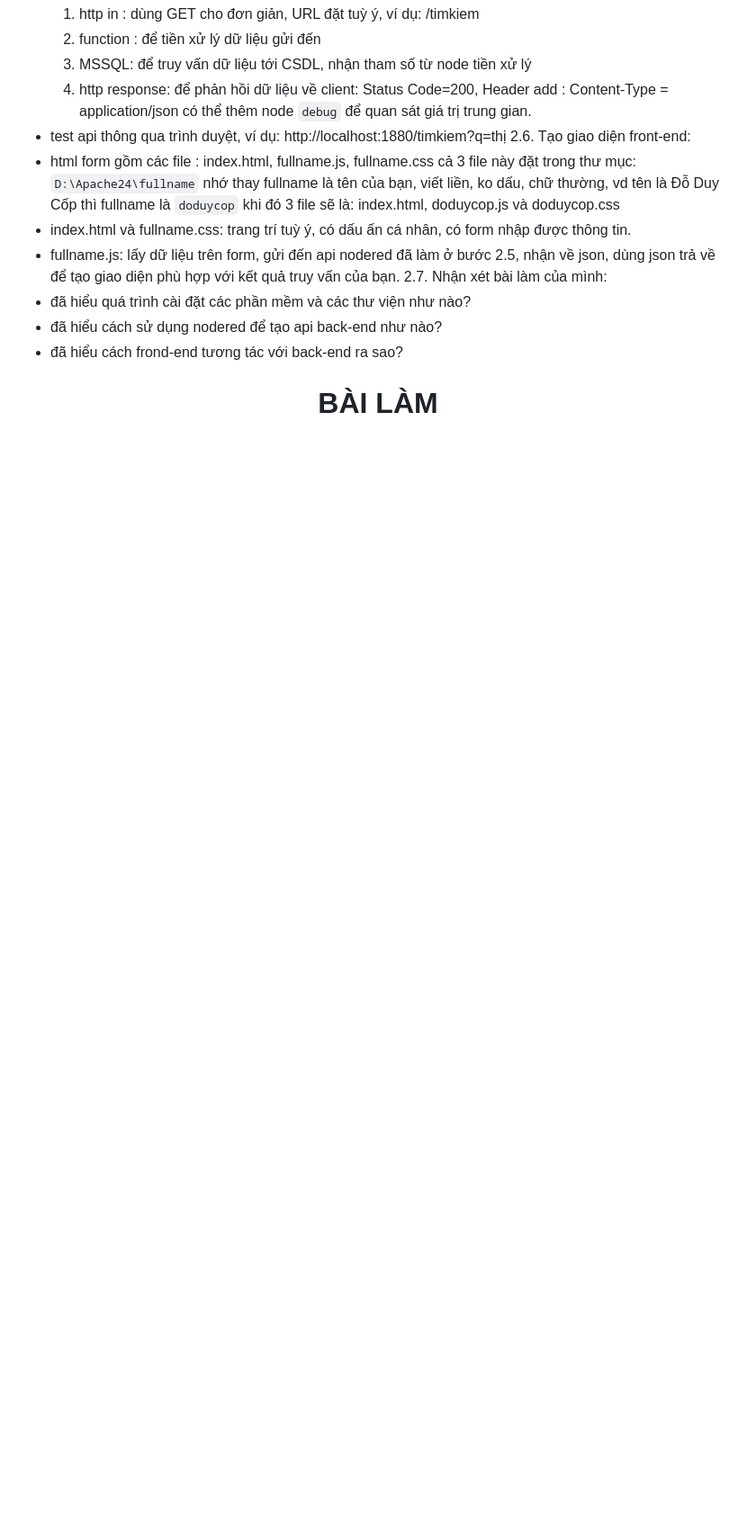
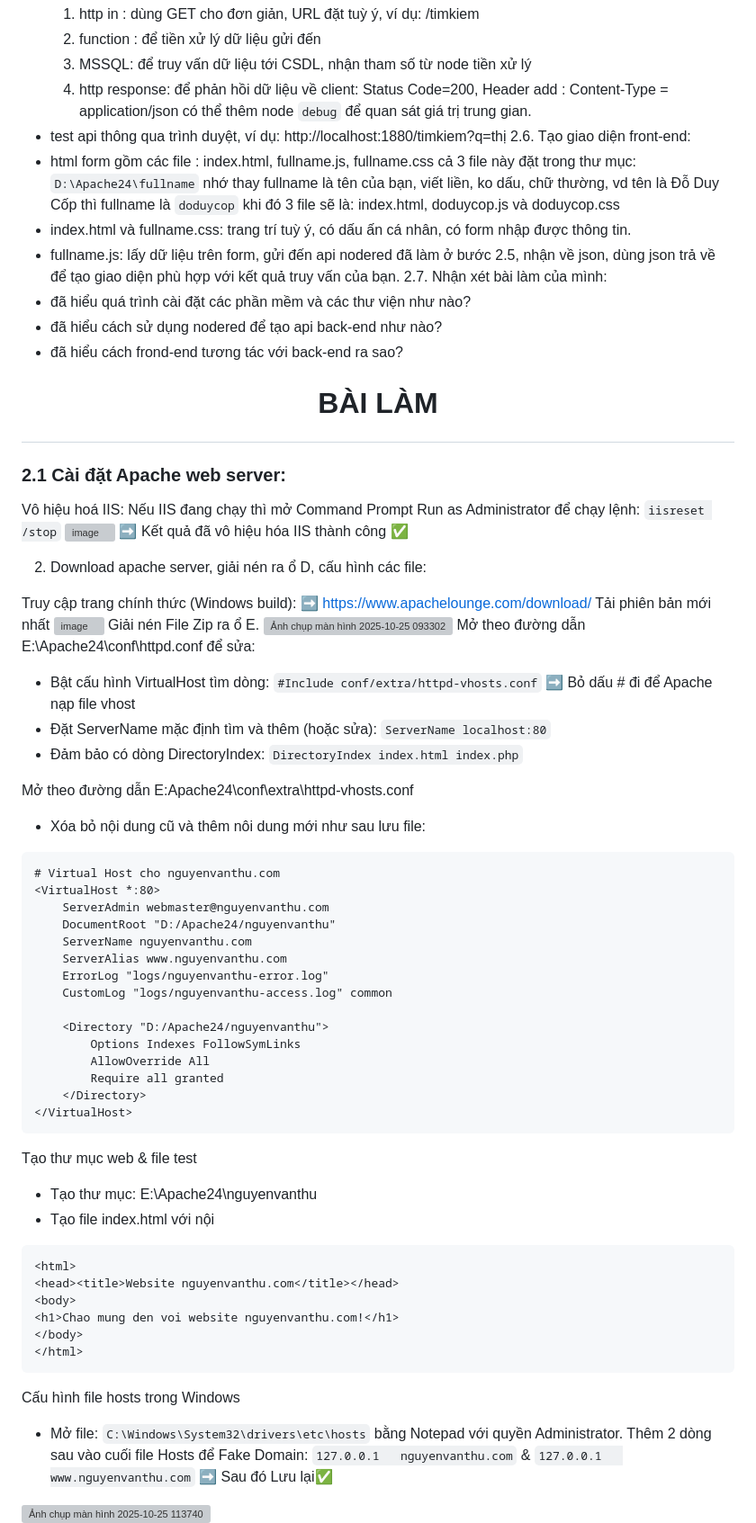
Before and after one commit to NguyenVanThu24/K58KTP_BAI2_WEB-BASED-APP-DEVELOPMENT, a Markdown page: README.md, the part around the change printed below. Shown: that part at 90% size. Rendered like a GitHub page; blank space fills up the shorter version; grey boxes are pictures that could not be loaded.

````diff
--- a/README.md
+++ b/README.md
@@ -72,8 +72,53 @@ node "D:\nodejs\nodered\node_modules\node-red\red.js" -u "D:\nodejs\nodered\work
 - đã hiểu cách frond-end tương tác với back-end ra sao?
 
 # <p align="center">BÀI LÀM</p>
+### 2.1 Cài đặt Apache web server:
+ Vô hiệu hoá IIS: Nếu IIS đang chạy thì mở Command Prompt Run as Administrator để chạy lệnh: `iisreset /stop`
+<img width="1105" height="273" alt="image" src="https://github.com/user-attachments/assets/7f1baa36-55e9-47bd-805a-48447d44f939" />
+➡️ Kết quả đã vô hiệu hóa IIS thành công ✅
 
+2. Download apache server, giải nén ra ổ D, cấu hình các file:
 
+Truy cập trang chính thức (Windows build): ➡️ https://www.apachelounge.com/download/ Tải phiên bản mới nhất
+<img width="1091" height="372" alt="image" src="https://github.com/user-attachments/assets/73cf3821-82ba-4b86-9ecf-e52e4e109caa" />
+Giải nén File Zip ra ổ E.
+<img width="1917" height="1015" alt="Ảnh chụp màn hình 2025-10-25 093302" src="https://github.com/user-attachments/assets/3a9bb032-57a1-429a-b663-d7ed386afb73" />
+Mở theo đường dẫn E:\Apache24\conf\httpd.conf để sửa:
+- Bật cấu hình VirtualHost tìm dòng: `#Include conf/extra/httpd-vhosts.conf` ➡️ Bỏ dấu # đi để Apache nạp file vhost
+- Đặt ServerName mặc định tìm và thêm (hoặc sửa): `ServerName localhost:80`
+- Đảm bảo có dòng DirectoryIndex: `DirectoryIndex index.html index.php`
 
+Mở theo đường dẫn E:Apache24\conf\extra\httpd-vhosts.conf
+- Xóa bỏ nội dung cũ và thêm nôi dung mới như sau  lưu file:
+```
+# Virtual Host cho nguyenvanthu.com
+<VirtualHost *:80>
+    ServerAdmin webmaster@nguyenvanthu.com
+    DocumentRoot "D:/Apache24/nguyenvanthu"
+    ServerName nguyenvanthu.com
+    ServerAlias www.nguyenvanthu.com
+    ErrorLog "logs/nguyenvanthu-error.log"
+    CustomLog "logs/nguyenvanthu-access.log" common
 
+    <Directory "D:/Apache24/nguyenvanthu">
+        Options Indexes FollowSymLinks
+        AllowOverride All
+        Require all granted
+    </Directory>
+</VirtualHost>
+```
+Tạo thư mục web & file test
+- Tạo thư mục: E:\Apache24\nguyenvanthu
+- Tạo file index.html với nội
+```<!DOCTYPE html>
+<html>
+<head><title>Website nguyenvanthu.com</title></head>
+<body>
+<h1>Chao mung den voi website nguyenvanthu.com!</h1>
+</body>
+</html>
+```
+Cấu hình file hosts trong Windows
+- Mở file: `C:\Windows\System32\drivers\etc\hosts` bằng Notepad với quyền Administrator. Thêm 2 dòng sau vào cuối file Hosts để Fake Domain: `127.0.0.1   nguyenvanthu.com` & `127.0.0.1   www.nguyenvanthu.com` ➡️ Sau đó Lưu lại✅
+<img width="1172" height="733" alt="Ảnh chụp màn hình 2025-10-25 113740" src="https://github.com/user-attachments/assets/d6612c7c-315b-4473-bca9-681eec95c93e" />
 
````
Also changed, not shown: other parts of README.md (+27 -0 lines).
